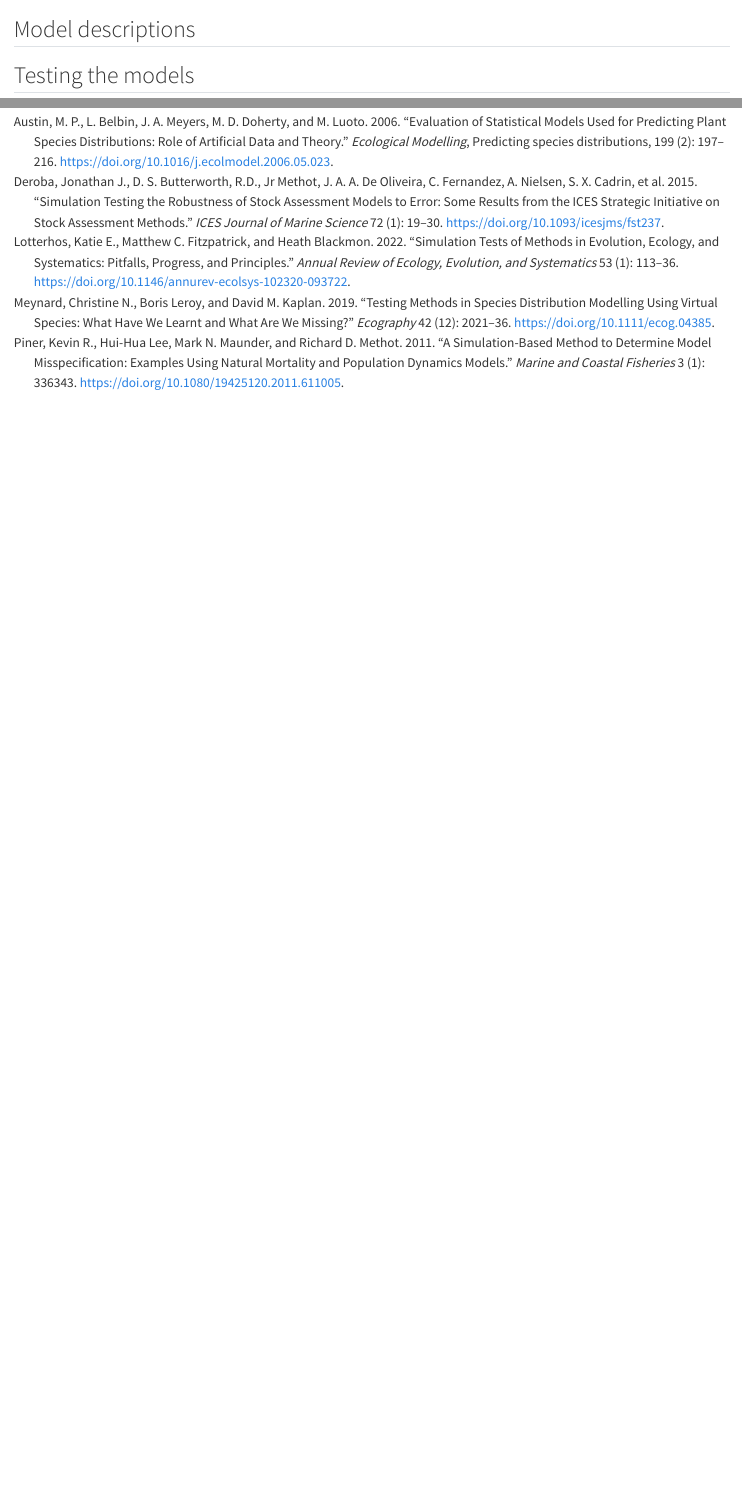
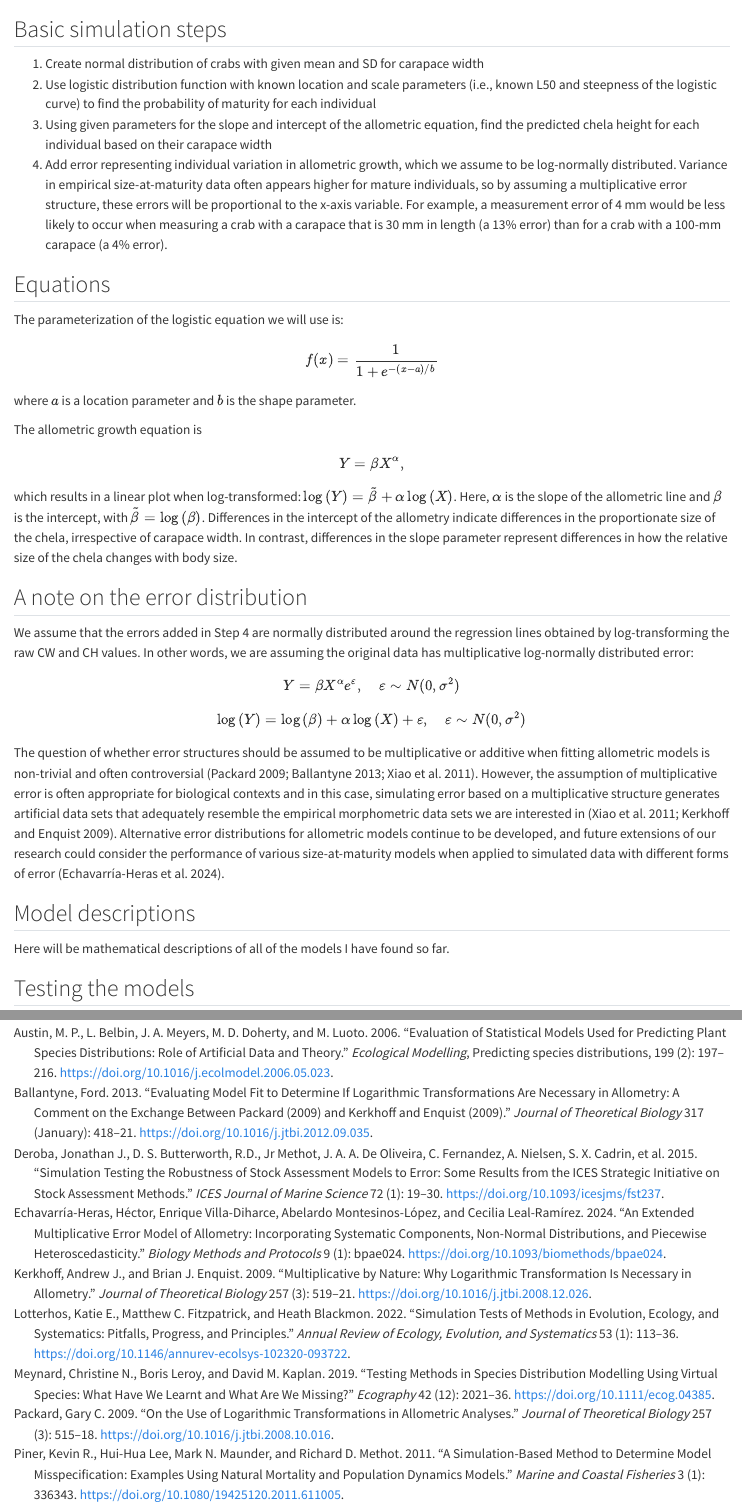
Before and after one commit to rmk118/thesis_proposal, a Quarto document (simulation_testing.qmd): the page in a window 1100 px wide, from 450 px down, and a second part further down, joined at a grey line. Rendered offline with R 4.5, knitr and Pandoc in place of Quarto, with nearby package versions; some code elsewhere in the file could not run offline.

Commit message:
updated simulations chapter

````diff
--- a/references.bib
+++ b/references.bib
@@ -2662,3 +2662,73 @@ PMCID: PMC9562067},
 	doi = {10.1242/jeb.243295},
 	url = {https://doi.org/10.1242/jeb.243295}
 }
+
+@article{packard2009,
+	title = {On the use of logarithmic transformations in allometric analyses},
+	author = {Packard, Gary C.},
+	year = {2009},
+	month = {04},
+	date = {2009-04-07},
+	journal = {Journal of Theoretical Biology},
+	pages = {515--518},
+	volume = {257},
+	number = {3},
+	doi = {10.1016/j.jtbi.2008.10.016},
+	url = {https://www.sciencedirect.com/science/article/pii/S0022519308005468}
+}
+
+@article{ballantyne2013,
+	title = {Evaluating model fit to determine if logarithmic transformations are necessary in allometry: A comment on the exchange between Packard (2009) and Kerkhoff and Enquist (2009)},
+	author = {Ballantyne, Ford},
+	year = {2013},
+	month = {01},
+	date = {2013-01-21},
+	journal = {Journal of Theoretical Biology},
+	pages = {418--421},
+	volume = {317},
+	doi = {10.1016/j.jtbi.2012.09.035},
+	url = {https://www.sciencedirect.com/science/article/pii/S0022519312005139}
+}
+
+@article{xiao2011,
+	title = {On the use of log-transformation vs. nonlinear regression for analyzing biological power laws},
+	author = {Xiao, Xiao and White, Ethan P. and Hooten, Mevin B. and Durham, Susan L.},
+	year = {2011},
+	date = {2011},
+	journal = {Ecology},
+	pages = {1887--1894},
+	volume = {92},
+	number = {10},
+	doi = {10.1890/11-0538.1},
+	url = {https://onlinelibrary.wiley.com/doi/abs/10.1890/11-0538.1},
+	note = {{\_}eprint: https://onlinelibrary.wiley.com/doi/pdf/10.1890/11-0538.1},
+	langid = {en}
+}
+
+@article{kerkhoff2009,
+	title = {Multiplicative by nature: Why logarithmic transformation is necessary in allometry},
+	author = {Kerkhoff, Andrew J. and Enquist, Brian J.},
+	year = {2009},
+	month = {04},
+	date = {2009-04-07},
+	journal = {Journal of Theoretical Biology},
+	pages = {519--521},
+	volume = {257},
+	number = {3},
+	doi = {10.1016/j.jtbi.2008.12.026},
+	url = {https://www.sciencedirect.com/science/article/pii/S0022519308006681}
+}
+
+@article{echavarría-heras2024,
+	title = {An extended multiplicative error model of allometry: Incorporating systematic components, non-normal distributions, and piecewise heteroscedasticity},
+	author = {{Echavarría-Heras}, {Héctor} and Villa-Diharce, Enrique and {Montesinos-López}, Abelardo and {Leal-Ramírez}, Cecilia},
+	year = {2024},
+	month = {01},
+	date = {2024-01-11},
+	journal = {Biology Methods and Protocols},
+	pages = {bpae024},
+	volume = {9},
+	number = {1},
+	doi = {10.1093/biomethods/bpae024},
+	url = {https://academic.oup.com/biomethods/article/doi/10.1093/biomethods/bpae024/7651200},
+	langid = {en}
@@ -2664,0 +2741,9 @@ PMCID: PMC9562067},
+	month = {09},
+	date = {2012-09-01},
+	journal = {Evolutionary Ecology},
+	pages = {1253--1274},
+	volume = {26},
+	number = {5},
+	doi = {10.1007/s10682-012-9555-5},
+	url = {https://doi.org/10.1007/s10682-012-9555-5},
+	langid = {en}
@@ -2664,0 +2757,9 @@ PMCID: PMC9562067},
+	journal = {Methods in Ecology and Evolution},
+	pages = {4--21},
+	volume = {13},
+	number = {1},
+	doi = {10.1111/2041-210X.13724},
+	url = {https://onlinelibrary.wiley.com/doi/abs/10.1111/2041-210X.13724},
+	note = {{\_}eprint: https://onlinelibrary.wiley.com/doi/pdf/10.1111/2041-210X.13724},
+	langid = {en}
+}
--- a/simulation_testing.qmd
+++ b/simulation_testing.qmd
@@ -45,15 +45,38 @@ guidelines %>% gt() %>%
 ```
 :::
 
+## Basic simulation steps
+
+1.  Create normal distribution of crabs with given mean and SD for carapace width
+2.  Use logistic distribution function with known location and scale parameters (i.e., known L50 and steepness of the logistic curve) to find the probability of maturity for each individual
+3.  Using given parameters for the slope and intercept of the allometric equation, find the predicted chela height for each individual based on their carapace width
+4.  Add error representing individual variation in allometric growth, which we assume to be log-normally distributed. Variance in empirical size-at-maturity data often appears higher for mature individuals, so by assuming a multiplicative error structure, these errors will be proportional to the x-axis variable. For example, a measurement error of 4 mm would be less likely to occur when measuring a crab with a carapace that is 30 mm in length (a 13% error) than for a crab with a 100-mm carapace (a 4% error).
+
+## Equations
+
+The parameterization of the logistic equation we will use is: $$f(x)=\frac{1}{1+e^{-(x-a)/b}} $$ where $a$ is a location parameter and $b$ is the shape parameter.
+
+The allometric growth equation is \\begin{equation}\label{eqn:allometry}Y=\\beta X\^{\\alpha},\\end{equation}
+
+which results in a linear plot when log-transformed: $\log{(Y)}= \tilde\beta+\alpha \log{(X)}$. Here, $\alpha$ is the slope of the allometric line and $\beta$ is the intercept, with $\tilde{\beta}=\log{(\beta)}$. Differences in the intercept of the allometry indicate differences in the proportionate size of the chela, irrespective of carapace width. In contrast, differences in the slope parameter represent differences in how the relative size of the chela changes with body size.
+
+## A note on the error distribution
+
+We assume that the errors added in Step 4 are normally distributed around the regression lines obtained by log-transforming the raw CW and CH values. In other words, we are assuming the original data has multiplicative log-normally distributed error:
+
+$$Y=\beta X^{\alpha}e^{\varepsilon}, \quad \varepsilon \sim N(0,\sigma^2)$$ $$\log{(Y)}=\log{(\beta)}+ \alpha\log{(X)}+\varepsilon, \quad \varepsilon \sim N(0,\sigma^2)$$
+
+The question of whether error structures should be assumed to be multiplicative or additive when fitting allometric models is non-trivial and often controversial [@packard2009; @ballantyne2013; @xiao2011]. However, the assumption of multiplicative error is often appropriate for biological contexts and in this case, simulating error based on a multiplicative structure generates artificial data sets that adequately resemble the empirical morphometric data sets we are interested in [@xiao2011; @kerkhoff2009]. Alternative error distributions for allometric models continue to be developed, and future extensions of our research could consider the performance of various size-at-maturity models when applied to simulated data with different forms of error [@echavarría-heras2024].
+
 ## Model descriptions
+
+Here will be mathematical descriptions of all of the models I have found so far.
 
 ## Testing the models
 
 ### Initial comparison - all models
 
-I will first test all methods on “nice” data, which will be 100 randomly generated data sets with the same parametrization, designed to mimic a real-world data set.
-
-For the regression methods that accept or require upper and lower bounds for the possible SM50 value, combinations of quantiles representing the upper and lower bounds will be tested, with each combination tested on each of the original 100 randomly generated data sets to determine how slight changes in the data might affect where the upper and lower bounds should be set. For regression methods that accept possible numbers of breakpoints, I will test breakpoint values from 10 to 1000 in increments of 10.
+I will first test all methods on “nice” data, which will be 100 randomly generated data sets with the same parametrization, designed to mimic a real-world data set. For the regression methods that accept or require upper and lower bounds for the possible SM50 value, combinations of quantiles representing the upper and lower bounds will be tested, with each combination tested on each of the original 100 randomly generated data sets to determine how slight changes in the data might affect where the upper and lower bounds should be set. For regression methods that accept possible numbers of breakpoints, I will test breakpoint values from 10 to 1000 in increments of 10.
 
 For clustering methods, I will test every combination of distance metric, agglomeration method, or k-means algorithm accepted by the given clustering function. Finally, all of the above procedures will be repeated on log-transformed data, standardized (scaled and centered) data, and, where possible for the method, transformed using PCA.
 
````
Also changed, not shown: systematic_review.qmd (+11 -1 lines), references.bib (13 more changed lines), 5 other files.
